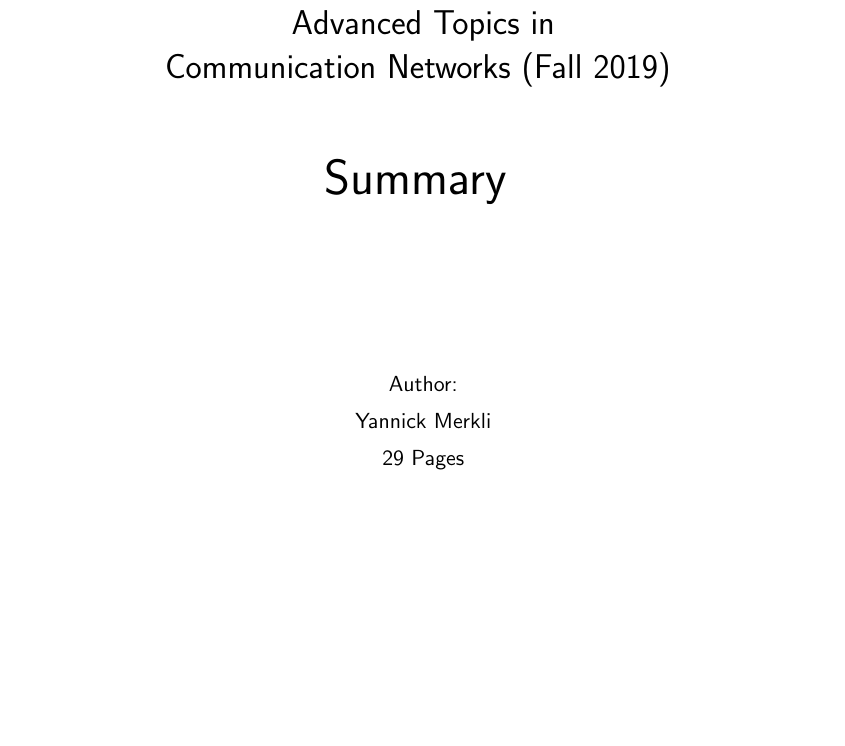
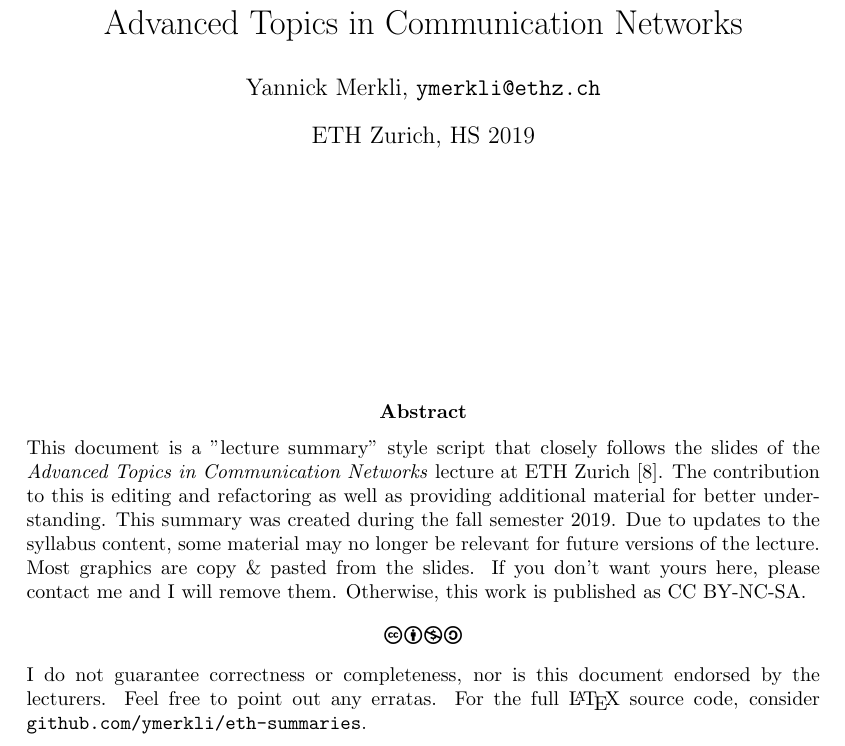
Before and after one commit to ymerkli/eth-summaries, a LaTeX paper (advanced_communication_networks_hs19/summary.tex): part of page 1 of 32, cut so that both start at the same text, the shorter picture padded with empty space. Compiled offline with pdfLaTeX.

Commit message:
advCommNet: abstract, license, fixes

```diff
--- a/advanced_communication_networks_hs19/summary.tex
+++ b/advanced_communication_networks_hs19/summary.tex
@@ -22,6 +22,7 @@
 \usepackage{xcolor}
 \usepackage{wrapfig}
 \usepackage[margin=1in]{geometry}
+\usepackage{ccicons}
 \newcommand{\hint}[1]{{\color{blue} \em #1}}
 
 \makeatletter
@@ -32,13 +33,3 @@
 \if@twocolumn\hbox{}\clearpage\fi\fi\fi}
 \makeatother
 
-\sloppy
-% \widowpenalty=10000
-% \clubpenalty=10000
-
-\title{
-    \vspace*{0.0mm}
-    \LARGE\bf\sf Advanced Topics in \\Communication Networks (Fall 2019)
-    \vspace*{10.0mm} \\
-    %
-    \Huge\bf\sf Summary
@@ -51,8 +36,27 @@
-    \sf \pageref{lastpage} Pages
-}
-\date{}
+\title{Advanced Topics in Communication Networks}
+\author{Yannick Merkli, \texttt{ymerkli@ethz.ch}}
+\date{ETH Zurich, HS 2019}
 
 \begin{document}
+
+\begin{titlepage}
+\maketitle
+\vspace{3cm}
+\thispagestyle{empty}
+
+
+\begin{abstract}
+	\noindent This document is a "lecture summary" style script that closely follows the slides of the \textit{Advanced Topics in Communication Networks} lecture  at ETH Zurich \cite{advnet}. The contribution to this is editing and refactoring as well as providing additional material for better understanding. This summary was created during the fall semester 2019. Due to updates to the syllabus content, some material may no longer be relevant for future versions of the lecture.\\
+	Most graphics are copy \& pasted from the slides. If you don't want yours here, please contact me and I will remove them. Otherwise, this work is published as CC BY-NC-SA.
+
+	\begin{center}
+		\ccbyncsa
+	\end{center}
+
+	\noindent I do not guarantee correctness or completeness, nor is this document endorsed by the lecturers. Feel free to point out any erratas. For the full \LaTeX \ source code, consider \texttt{\href{https://github.com/ymerkli/eth-summaries}{github.com/ymerkli/eth-summaries}}.
+\end{abstract}
+
+\end{titlepage}
 
 \maketitle
 \thispagestyle{empty}
```
Also changed, not shown: advanced_communication_networks_hs19/summary.pdf, advanced_communication_networks_hs19/summary.tex (6 more changed lines).
